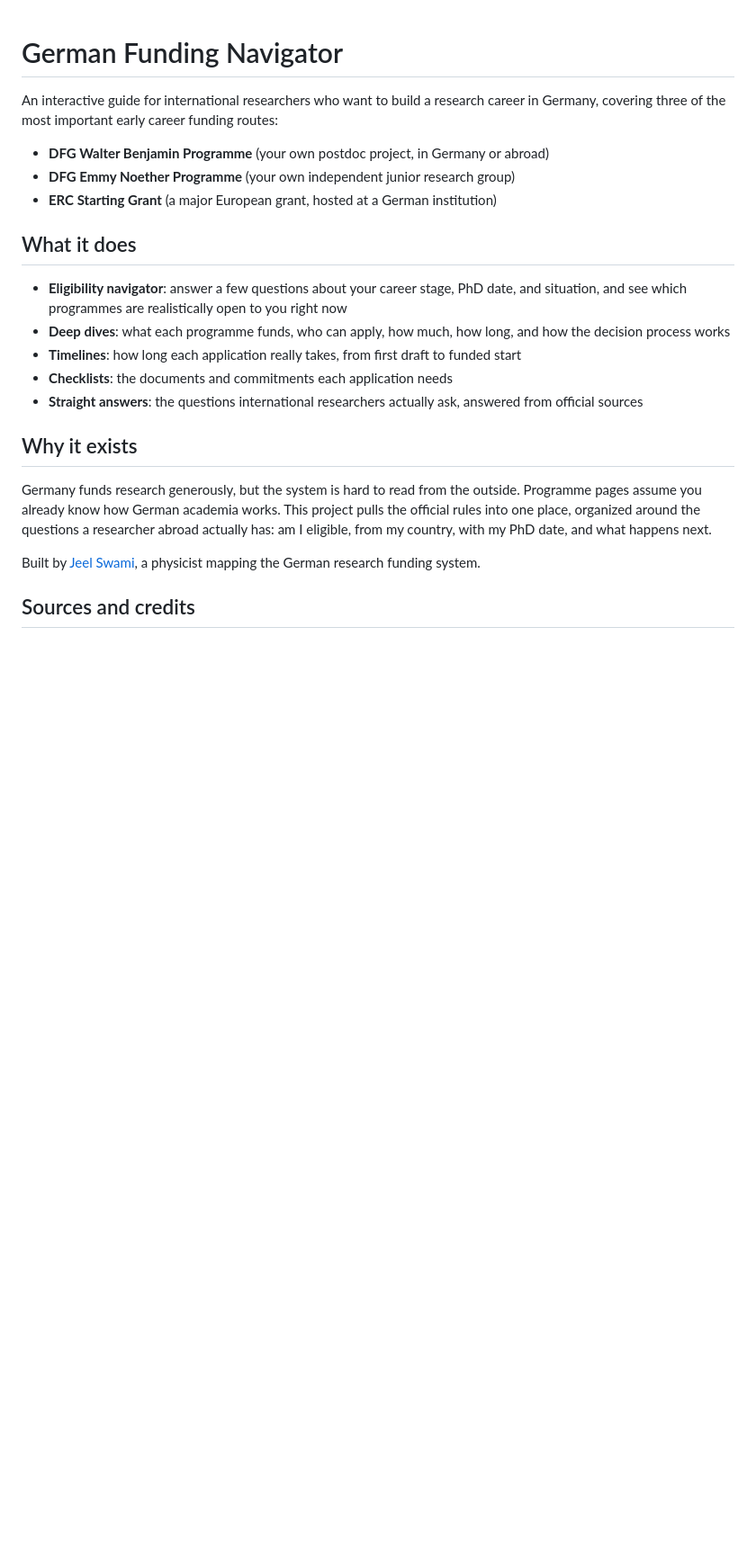
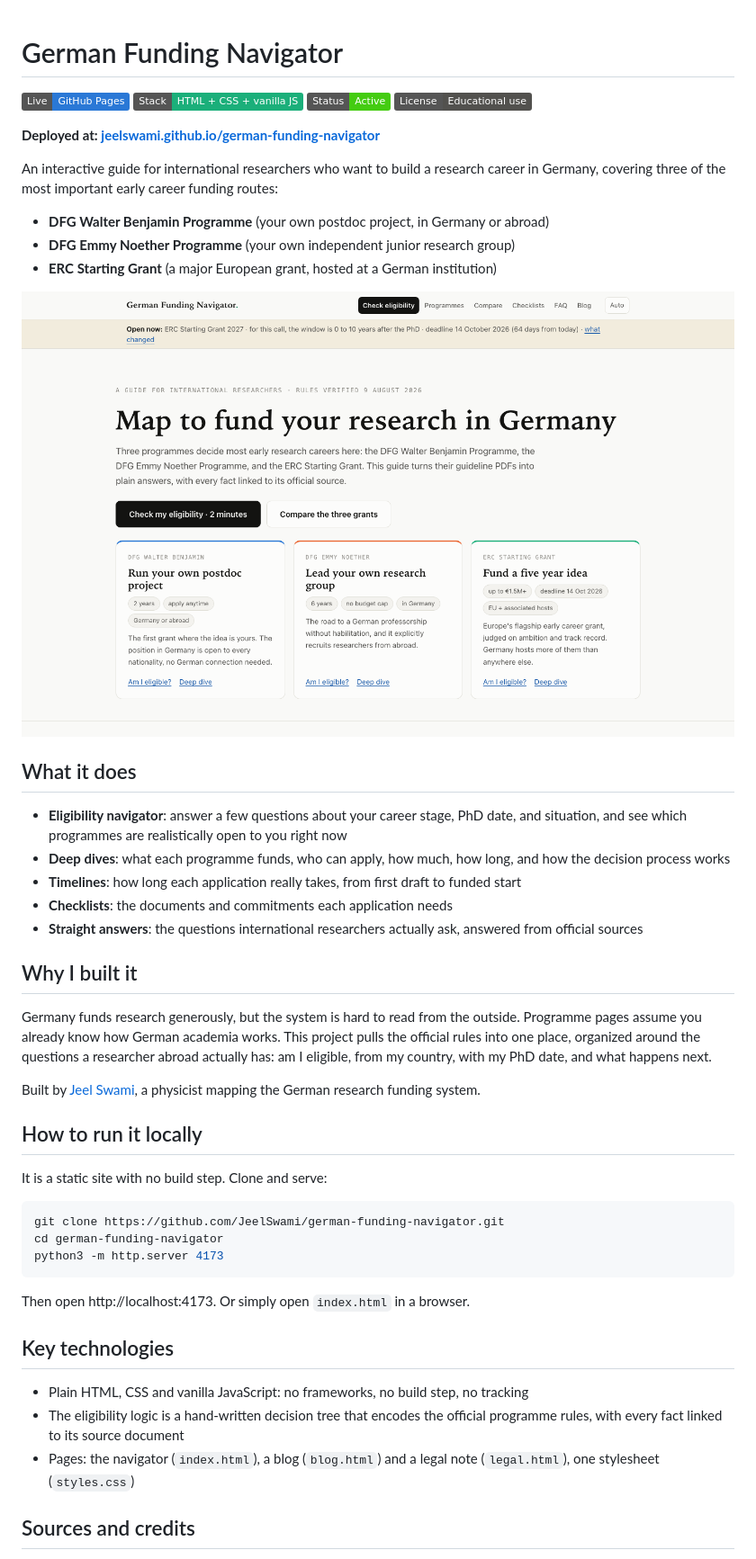
Before and after one commit to JeelSwami/german-funding-navigator, a Markdown page: README.md, the part around the change. Shown: that part at 90% size. GitHub-like rendering; pictures changed too: assets/screenshot-home.png (added); badges without logos; blank space fills up the shorter version.

Commit message:
README: badges, deployed-at link, screenshot, run-locally and key-technologies sections

````diff
--- a/README.md
+++ b/README.md
@@ -1,10 +1,19 @@
 # German Funding Navigator
+
+[![Live](https://img.shields.io/badge/Live-GitHub%20Pages-2a78d6)](https://jeelswami.github.io/german-funding-navigator/)
+![Stack](https://img.shields.io/badge/Stack-HTML%20%2B%20CSS%20%2B%20vanilla%20JS-1baf7a)
+![Status](https://img.shields.io/badge/Status-Active-brightgreen)
+[![License](https://img.shields.io/badge/License-Educational%20use-52514e)](LICENSE.md)
+
+**Deployed at: [jeelswami.github.io/german-funding-navigator](https://jeelswami.github.io/german-funding-navigator/)**
 
 An interactive guide for international researchers who want to build a research career in Germany, covering three of the most important early career funding routes:
 
 - **DFG Walter Benjamin Programme** (your own postdoc project, in Germany or abroad)
 - **DFG Emmy Noether Programme** (your own independent junior research group)
 - **ERC Starting Grant** (a major European grant, hosted at a German institution)
+
+![The navigator's home page: eligibility check, programme cards for Walter Benjamin, Emmy Noether and the ERC Starting Grant, and the live deadline banner](assets/screenshot-home.png)
 
 ## What it does
 
@@ -14,11 +23,29 @@ An interactive guide for international researchers who want to build a research
 - **Checklists**: the documents and commitments each application needs
 - **Straight answers**: the questions international researchers actually ask, answered from official sources
 
-## Why it exists
+## Why I built it
 
 Germany funds research generously, but the system is hard to read from the outside. Programme pages assume you already know how German academia works. This project pulls the official rules into one place, organized around the questions a researcher abroad actually has: am I eligible, from my country, with my PhD date, and what happens next.
 
 Built by [Jeel Swami](https://github.com/JeelSwami), a physicist mapping the German research funding system.
+
+## How to run it locally
+
+It is a static site with no build step. Clone and serve:
+
+```bash
+git clone https://github.com/JeelSwami/german-funding-navigator.git
+cd german-funding-navigator
+python3 -m http.server 4173
+```
+
+Then open http://localhost:4173. Or simply open `index.html` in a browser.
+
+## Key technologies
+
+- Plain HTML, CSS and vanilla JavaScript: no frameworks, no build step, no tracking
+- The eligibility logic is a hand-written decision tree that encodes the official programme rules, with every fact linked to its source document
+- Pages: the navigator (`index.html`), a blog (`blog.html`) and a legal note (`legal.html`), one stylesheet (`styles.css`)
 
 ## Sources and credits
 
````
